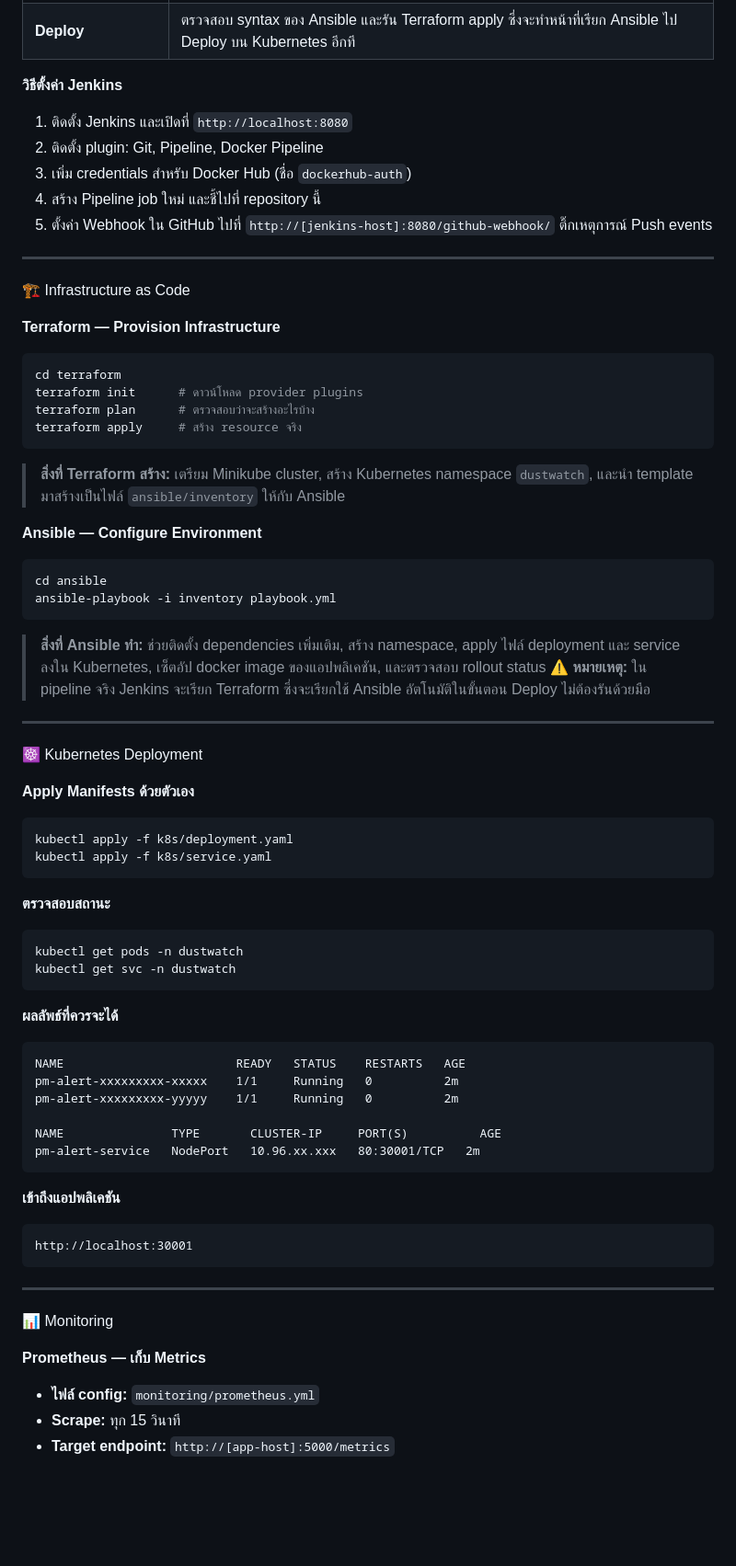
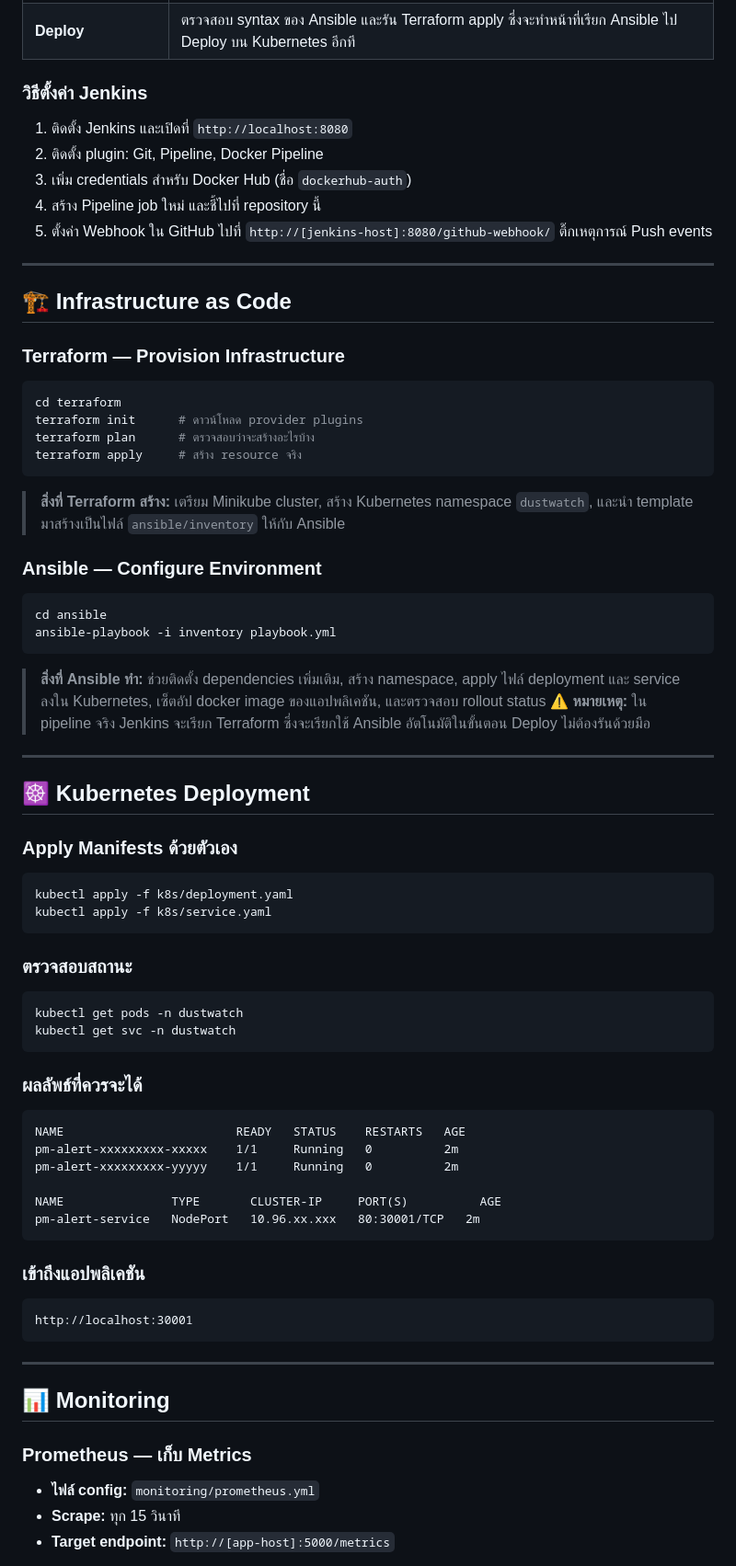
Before and after one commit to punpup09/PM-Alert---ENG23-3074, a Markdown page: README.md, the part around one of its changes. Shown at 92% size. Drawn GitHub-style; blank space fills up the shorter version.

````diff
--- a/README.md
+++ b/README.md
@@ -143,7 +151,7 @@ Checkout ──▶ Static Analysis ──▶ Unit Test ──▶ Docker Build
 | **Push to Docker Hub**| อัปโหลด image ขึ้น Docker Hub โดยใช้ credentials `dockerhub-auth` |
 | **Deploy** | ตรวจสอบ syntax ของ Ansible และรัน Terraform apply ซึ่งจะทำหน้าที่เรียก Ansible ไป Deploy บน Kubernetes อีกที |
 
-**วิธีตั้งค่า Jenkins**
+### วิธีตั้งค่า Jenkins
 1. ติดตั้ง Jenkins และเปิดที่ `http://localhost:8080`
 2. ติดตั้ง plugin: Git, Pipeline, Docker Pipeline
 3. เพิ่ม credentials สำหรับ Docker Hub (ชื่อ `dockerhub-auth`)
@@ -151,9 +159,10 @@ Checkout ──▶ Static Analysis ──▶ Unit Test ──▶ Docker Build
 5. ตั้งค่า Webhook ใน GitHub ไปที่ `http://[jenkins-host]:8080/github-webhook/` ติ๊กเหตุการณ์ Push events
 
 ---
-🏗️ Infrastructure as Code
 
-**Terraform — Provision Infrastructure**
+## 🏗️ Infrastructure as Code
+
+### Terraform — Provision Infrastructure
 ```bash
 cd terraform
 terraform init      # ดาวน์โหลด provider plugins
@@ -162,7 +171,7 @@ terraform apply     # สร้าง resource จริง
 ```
 > **สิ่งที่ Terraform สร้าง:** เตรียม Minikube cluster, สร้าง Kubernetes namespace `dustwatch`, และนำ template มาสร้างเป็นไฟล์ `ansible/inventory` ให้กับ Ansible
 
-**Ansible — Configure Environment**
+### Ansible — Configure Environment
 ```bash
 cd ansible
 ansible-playbook -i inventory playbook.yml
@@ -171,21 +180,22 @@ ansible-playbook -i inventory playbook.yml
 > ⚠️ **หมายเหตุ:** ใน pipeline จริง Jenkins จะเรียก Terraform ซึ่งจะเรียกใช้ Ansible อัตโนมัติในขั้นตอน Deploy ไม่ต้องรันด้วยมือ
 
 ---
-☸️ Kubernetes Deployment
 
-**Apply Manifests ด้วยตัวเอง**
+## ☸️ Kubernetes Deployment
+
+### Apply Manifests ด้วยตัวเอง
 ```bash
 kubectl apply -f k8s/deployment.yaml
 kubectl apply -f k8s/service.yaml
 ```
 
-**ตรวจสอบสถานะ**
+### ตรวจสอบสถานะ
 ```bash
 kubectl get pods -n dustwatch
 kubectl get svc -n dustwatch
 ```
 
-**ผลลัพธ์ที่ควรจะได้**
+### ผลลัพธ์ที่ควรจะได้
 ```text
 NAME                        READY   STATUS    RESTARTS   AGE
 pm-alert-xxxxxxxxx-xxxxx    1/1     Running   0          2m
@@ -195,15 +205,16 @@ NAME               TYPE       CLUSTER-IP     PORT(S)          AGE
 pm-alert-service   NodePort   10.96.xx.xxx   80:30001/TCP   2m
 ```
 
-**เข้าถึงแอปพลิเคชัน**
+### เข้าถึงแอปพลิเคชัน
 ```text
 http://localhost:30001
 ```
 
 ---
-📊 Monitoring
 
-**Prometheus — เก็บ Metrics**
+## 📊 Monitoring
+
+### Prometheus — เก็บ Metrics
 * **ไฟล์ config:** `monitoring/prometheus.yml`
 * **Scrape:** ทุก 15 วินาที
 * **Target endpoint:** `http://[app-host]:5000/metrics`
````
Also changed, not shown: other parts of README.md (+54 -28 lines).
